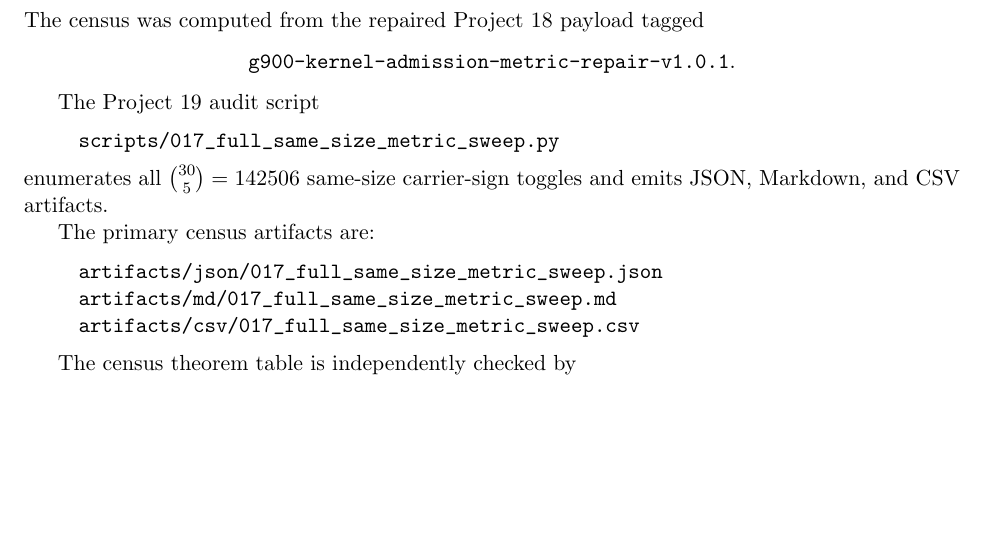
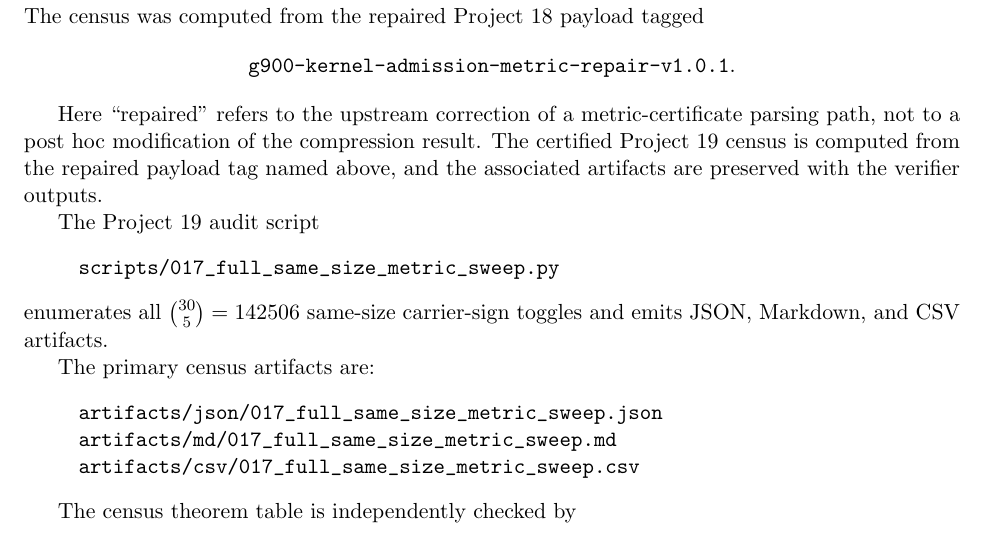
Before and after one commit to rookinc/thalean-gravity-finite-tests, a LaTeX paper (paper/main.tex, which reads paper/sections/08_reproducibility.tex): part of page 5 of 6, cut so that both start at the same text, the shorter picture padded with empty space. Compiled offline with pdfLaTeX.

Commit message:
Add repair provenance note to paper

```diff
--- a/paper/sections/08_reproducibility.tex
+++ b/paper/sections/08_reproducibility.tex
@@ -4,6 +4,8 @@ The census was computed from the repaired Project 18 payload tagged
 \[
     \texttt{g900-kernel-admission-metric-repair-v1.0.1}.
 \]
+
+Here ``repaired'' refers to the upstream correction of a metric-certificate parsing path, not to a post hoc modification of the compression result. The certified Project 19 census is computed from the repaired payload tag named above, and the associated artifacts are preserved with the verifier outputs.
 
 The Project 19 audit script
 \begin{quote}
```
Also changed, not shown: 1 other file.
